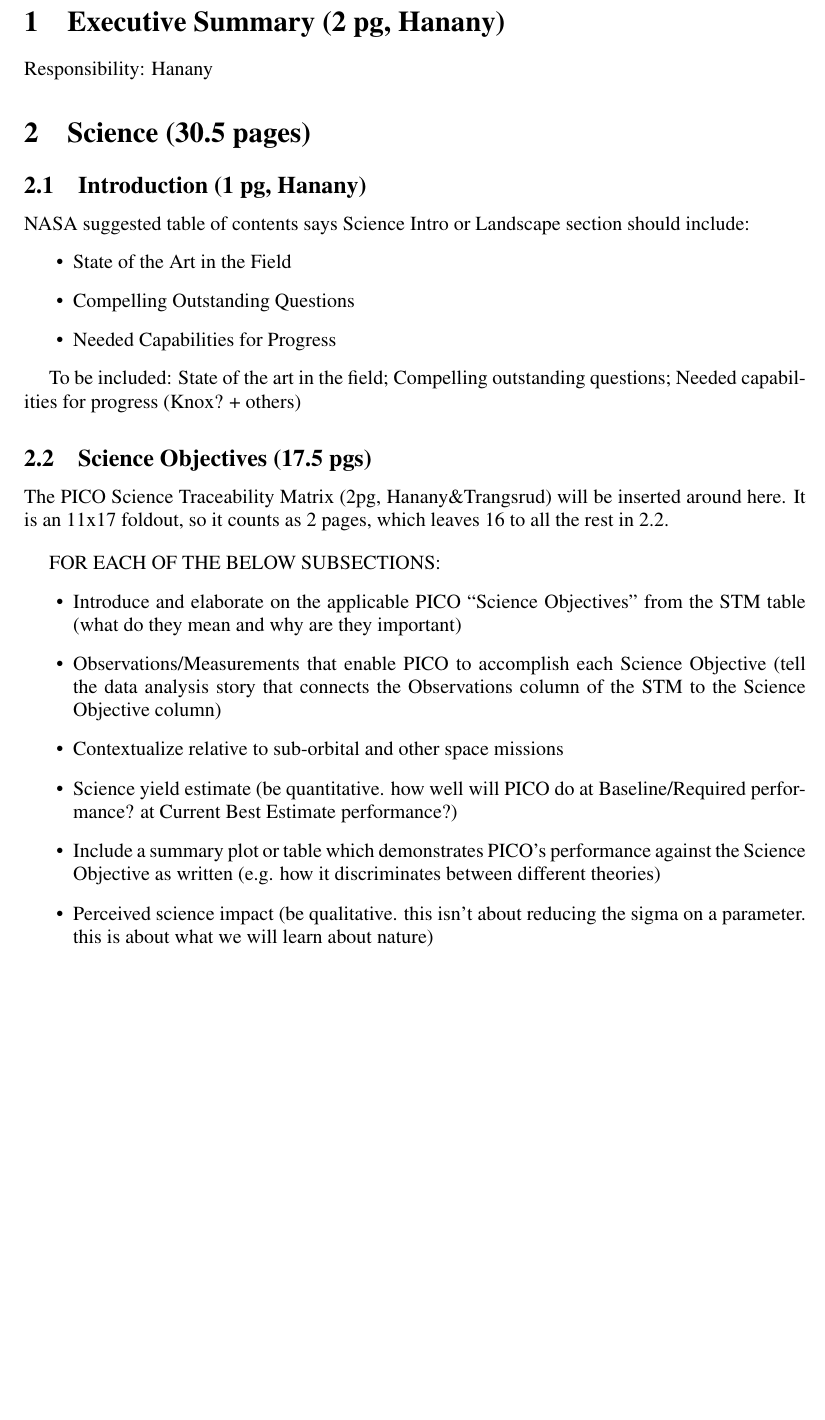
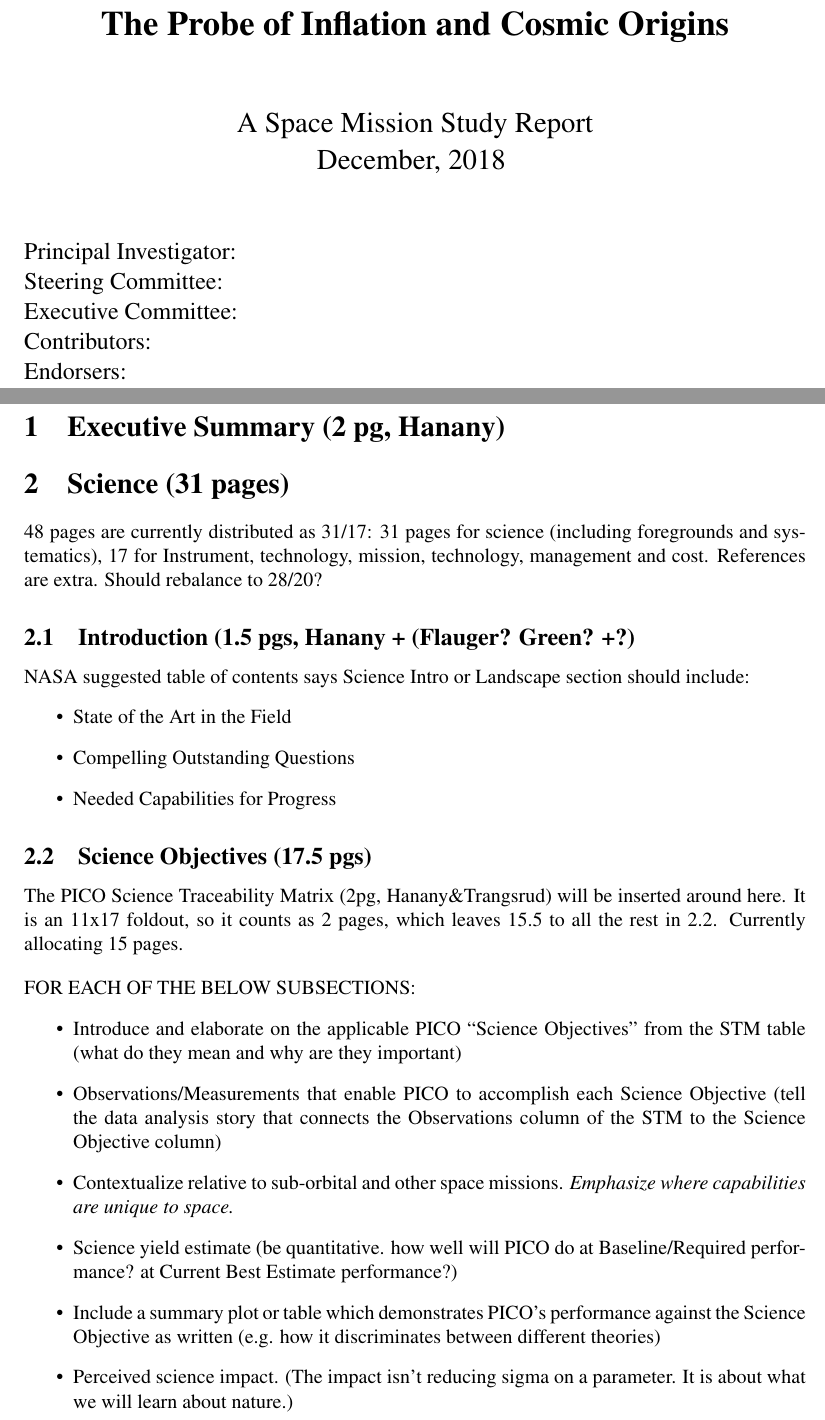
Before and after one commit to CMB-Probe/PICOReport, a LaTeX document (PICOReport.tex, which reads executive.tex, landscape.tex): part of page 1 of 6 before the commit and two parts of pages 1 and 2 of 5 after it, the two joined at a grey line, cut at the place of the change, the shorter picture padded with empty space. Compiled offline with pdfLaTeX.

Commit message:
sh May 27

```diff
--- a/PICOReport.tex
+++ b/PICOReport.tex
@@ -7,7 +7,7 @@
 \usepackage{cite}
 \usepackage{color}
 \usepackage{natbib}
-\usepackage{acronym}
+\usepackage[nolist]{acronym}
 
 
 % define formatting
@@ -44,6 +44,20 @@
 \setcounter{page}{0}
 \setcounter{figure}{0}
 
+\LARGE{ \centerline{\bf{The Probe of Inflation and Cosmic Origins}}}
+\vspace{0.5in}
+\Large{ \centerline{A Space Mission Study Report}}
+\Large{ \centerline{December, 2018 }}
+\vspace{0.5in}
+\parindent = 0pt
+\large{Principal Investigator:} \\
+\large{Steering Committee:} \\
+\large{Executive Committee:} \\
+\large{Contributors:} \\
+\large{Endorsers:} \\
+
+\normalsize
+
 \newpage
 %\twocolumn
 
@@ -54,9 +68,11 @@
 \section{Executive Summary (2 pg, Hanany)}
 \subfile{executive.tex}
 
-\section{Science (30.5 pages)}
+\section{Science (31 pages)}
 
-    \subsection{Introduction (1 pg, Hanany)}
+48 pages are currently distributed as 31/17: 31 pages for science (including foregrounds and systematics), 17 for Instrument, technology, mission, technology, management and cost. References are extra. Should rebalance to 28/20?
+
+    \subsection{Introduction (1.5 pgs, Hanany + (Flauger? Green? +?)}
      NASA suggested table of contents says Science Intro or Landscape section should include:
         \begin{itemize}
         \item State of the Art in the Field
@@ -68,17 +84,17 @@
 
 \subsection{Science Objectives (17.5 pgs) }
 
-  The PICO Science Traceability Matrix (2pg, Hanany\&Trangsrud) will be inserted around here.  It is an 11x17 foldout, so it counts as 2 pages, which leaves 16 to all the rest in 2.2.
+  The PICO Science Traceability Matrix (2pg, Hanany\&Trangsrud) will be inserted around here.  It is an 11x17 foldout, so it counts as 2 pages, which leaves 15.5 to all the rest in 2.2. Currently allocating 15 pages.
 
     \vspace{12pt}
      FOR EACH OF THE BELOW SUBSECTIONS:
     \begin{itemize}
     \item Introduce and elaborate on the applicable PICO ``Science Objectives" from the STM table (what do they mean and why are they important)
     \item Observations/Measurements that enable PICO to accomplish each Science Objective (tell the data analysis story that connects the Observations column of the STM to the Science Objective column)
-    \item Contextualize relative to sub-orbital and other space missions
+    \item Contextualize relative to sub-orbital and other space missions. {\it Emphasize where capabilities are unique to space.}
     \item Science yield estimate (be quantitative. how well will PICO do at Baseline/Required performance? at Current Best Estimate performance?)
     \item Include a summary plot or table which demonstrates PICO's performance against the Science Objective as written (e.g. how it discriminates between different theories)
-    \item Perceived science impact (be qualitative. this isn't about reducing the sigma on a parameter.  this is about what we will learn about nature)
+    \item Perceived science impact. (The impact isn't reducing sigma on a parameter.  It is about what we will learn about nature.)
     \end{itemize}
 
 
--- a/executive.tex
+++ b/executive.tex
@@ -1,8 +1,6 @@
 \documentclass[PICOReport.tex]{subfiles}
 
 \begin{document}
-
-Responsibility: Hanany
 
 
 
--- a/landscape.tex
+++ b/landscape.tex
@@ -3,8 +3,6 @@
 
 \begin{document}
 
-
-To be included: State of the art in the field; Compelling outstanding questions; Needed capabilities for progress (Knox? + others)
 
 \end{document}
 
```
Also changed, not shown: PICOReport.pdf, PICOReport.tex (6 more changed lines), 3 other files.
